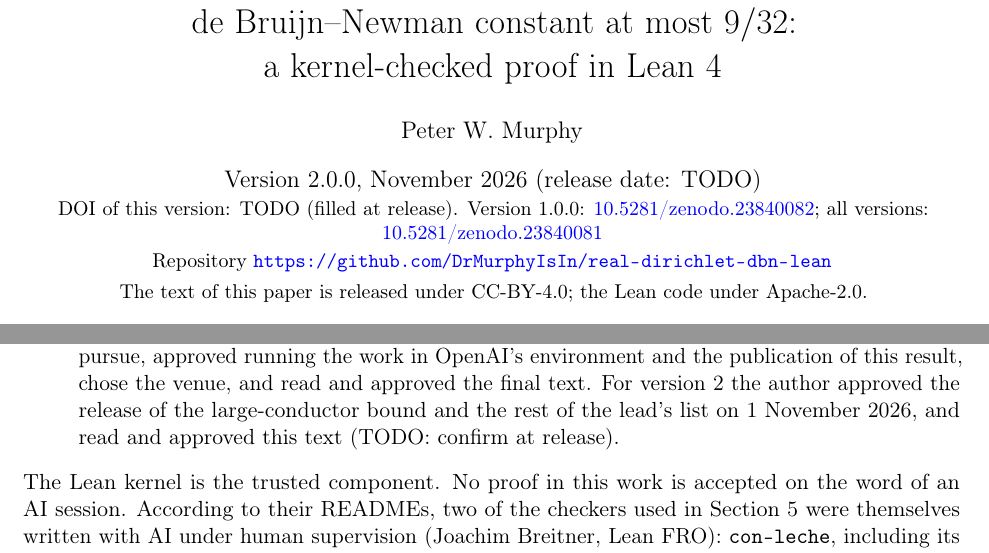
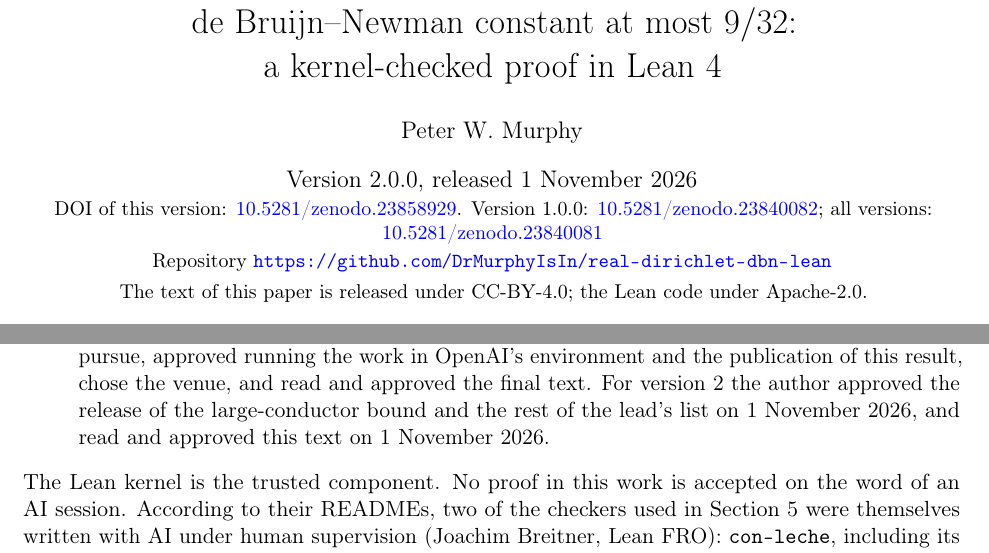
Before and after one commit to DrMurphyIsIn/real-dirichlet-dbn-lean, a LaTeX paper (paper/main.tex): two parts of pages 1 and 34 of 38, joined at a grey line, cut so that both start at the same text. The pictures show the PDF file paper/main.pdf that the author committed with the source.

Commit message:
v2.0.0: reserved Zenodo DOI 10.5281/zenodo.23858929 (concept 23840081), release date 2026-11-01; paper PDF rebuilt
Co-Authored-By: Claude Opus 5.5 <noreply@anthropic.com>

```diff
--- a/paper/main.tex
+++ b/paper/main.tex
@@ -59,8 +59,8 @@
 
 \title{Every real primitive Dirichlet $L$-function has\\ de Bruijn--Newman constant at most $9/32$:\\ a kernel-checked proof in Lean~4}
 \author{Peter W. Murphy}
-\date{Version 2.0.0, released TODO_DATE\\[2pt]
-\small DOI of this version: \href{https://doi.org/10.5281/zenodo.TODO_V2}{10.5281/zenodo.TODO_V2}. Version 1.0.0: \href{https://doi.org/10.5281/zenodo.23840082}{10.5281/zenodo.23840082}; all versions: \href{https://doi.org/10.5281/zenodo.23840081}{10.5281/zenodo.23840081}\\[2pt]
+\date{Version 2.0.0, released 1 November 2026\\[2pt]
+\small DOI of this version: \href{https://doi.org/10.5281/zenodo.23858929}{10.5281/zenodo.23858929}. Version 1.0.0: \href{https://doi.org/10.5281/zenodo.23840082}{10.5281/zenodo.23840082}; all versions: \href{https://doi.org/10.5281/zenodo.23840081}{10.5281/zenodo.23840081}\\[2pt]
 \small Repository \url{https://github.com/DrMurphyIsIn/real-dirichlet-dbn-lean}\\[2pt]
 \small The text of this paper is released under CC-BY-4.0; the Lean code under Apache-2.0.}
 
```
Also changed, not shown: README.md, paper/main.pdf, 1 other file.
